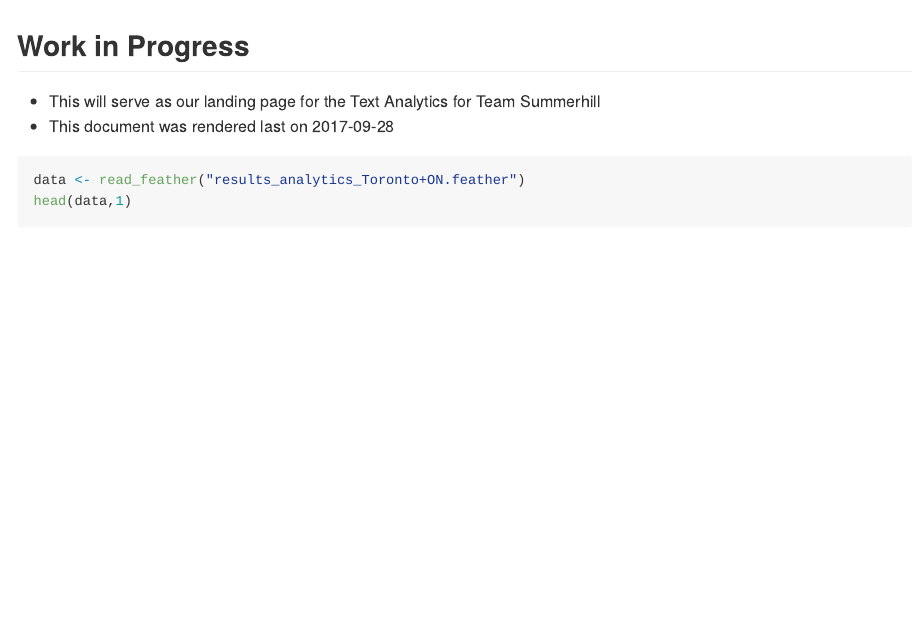
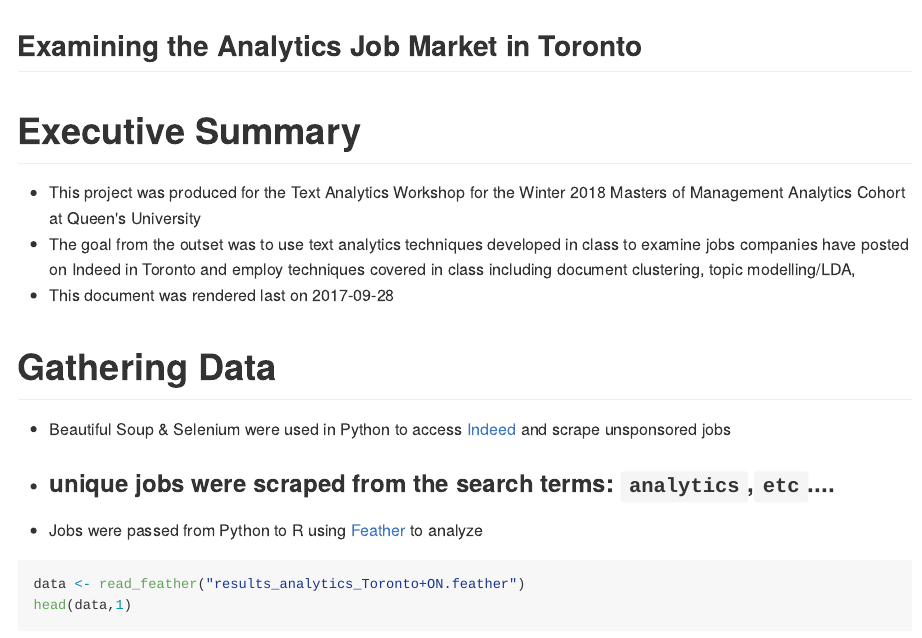
Before and after one commit to 16gs24/2018-MMA-Text-Analytics, an R Markdown document (index.rmd): the page in a window 1100 px wide, from its top. The pictures show the output file index.md that the author committed with the source, drawn offline in the style of GitHub.

Commit message:
begin commentary

````diff
--- a/index.rmd
+++ b/index.rmd
@@ -22,8 +22,11 @@ knitr::opts_chunk$set(fig.width=10, fig.height=5, fig.path='Figs/',
 # http://rmarkdown.rstudio.com/developer_parameterized_reports.html
 ```
 
-##Work in Progress
-- This will serve as our landing page for the Text Analytics for Team Summerhill
+## Examining the Analytics Job Market in Toronto
+#Executive Summary
+- This project was produced for the Text Analytics Workshop for the Winter 2018 Masters of Management Analytics Cohort at Queen's University
+- The goal from the outset was to use text analytics techniques developed in class to examine jobs companies have posted on Indeed in Toronto
+and employ techniques covered in class including document clustering, topic modelling/LDA,
 - This document was rendered last on `r Sys.Date()`
 
 ```{r Import Libraries}
@@ -57,6 +60,10 @@ clean_corpus <- function(Corpus,DropWordVector){
 }
 ```
 
+#Gathering Data
+- Beautiful Soup & Selenium were used in Python to access [Indeed](https://www.indeed.ca/jobs?q=analytics&l=Toronto&start=10) and scrape unsponsored jobs
+- ### unique jobs were scraped from the search terms: `analytics`,`etc`....
+- Jobs were passed from Python to R using [Feather](https://blog.rstudio.com/2016/03/29/feather/) to analyze
 
 ```{r Import Data,echo=TRUE}
 data <- read_feather("results_analytics_Toronto+ON.feather")
````
Also changed, not shown: index.md.
